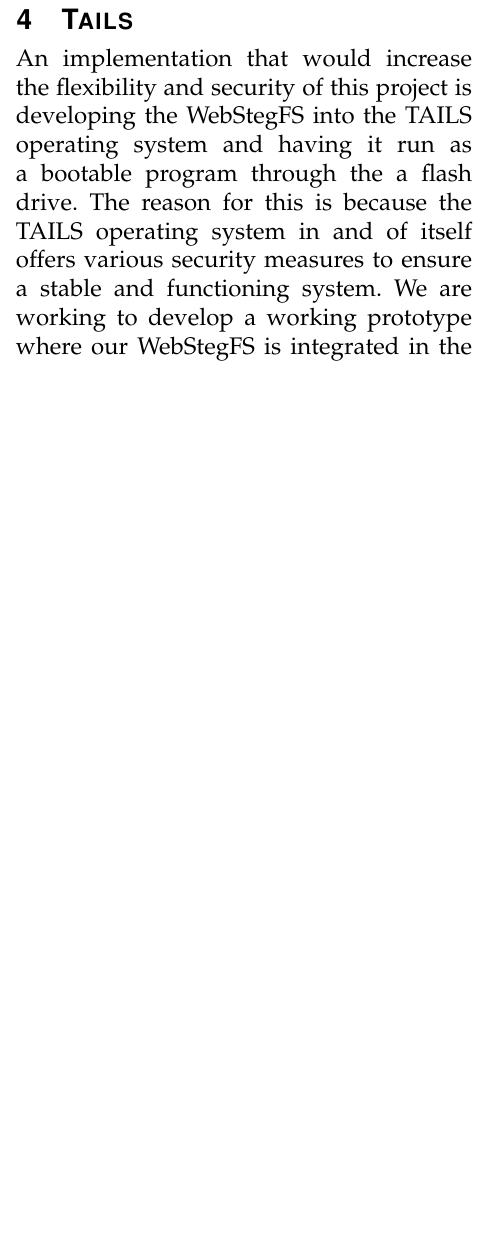
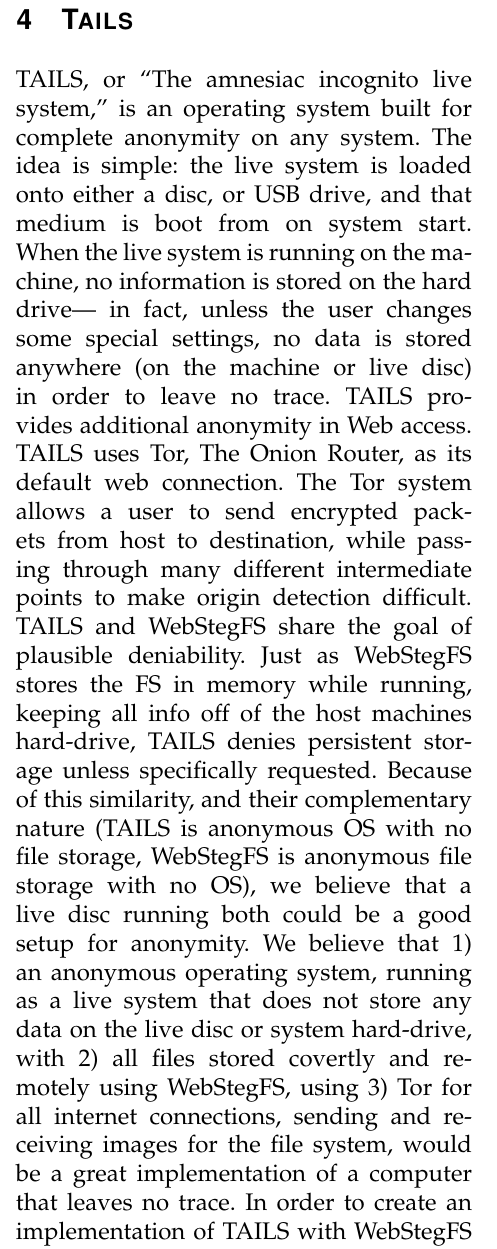
Before and after one commit to gorhack/webStegFS_project, a LaTeX paper (paper/covertfs.tex): part of one column of page 7 of 8 before the commit and part of one column of page 7 of 9 after it, cut so that both start at the same text, the shorter picture padded with empty space. Compiled offline with pdfLaTeX.

Commit message:
Hart added to paper

```diff
--- a/paper/covertfs.tex
+++ b/paper/covertfs.tex
@@ -72,7 +72,9 @@
 
 \section{Tails}
 
-An implementation that would increase the flexibility and security of this project is developing the WebStegFS into the TAILS operating system and having it run as a bootable program through the a flash drive. The reason for this is because the TAILS operating system in and of itself offers various security measures to ensure a stable and functioning system. We are working to develop a working prototype where our WebStegFS is integrated in the TAILS operating system to further allow confidentality and plausible deniability to the users.
+TAILS, or ``The amnesiac incognito live system,'' is an operating system built for complete anonymity on any system. The idea is simple: the live system is loaded onto either a disc, or USB drive, and that medium is boot from on system start. When the live system is running on the machine, no information is stored on the hard drive--- in fact, unless the user changes some special settings, no data is stored anywhere (on the machine or live disc) in order to leave no trace. TAILS provides additional anonymity in Web access. TAILS uses Tor, The Onion Router, as its default web connection. The Tor system allows a user to send encrypted packets from host to destination, while passing through many different intermediate points to make origin detection difficult.
+TAILS and WebStegFS share the goal of plausible deniability. Just as WebStegFS stores the FS in memory while running, keeping all info off of the host machines hard-drive, TAILS denies persistent storage unless specifically requested. Because of this similarity, and their complementary nature (TAILS is anonymous OS with no file storage, WebStegFS is anonymous file storage with no OS), we believe that a live disc running both could be a good setup for anonymity. We believe that 1) an anonymous operating system, running as a live system that does not store any data on the live disc or system hard-drive, with 2) all files stored covertly and remotely using WebStegFS, using 3) Tor for all internet connections, sending and receiving images for the file system, would be a great implementation of a computer that leaves no trace.
+In order to create an implementation of TAILS with WebStegFS as that base file system, we must create a new Debian Live System. The creators of TAILS make the source code available, so we only need to drop in additional libraries we need to make WebStegFS work. There are about fifty-one total packages we need from the main Debian repository. To create the Live System, we download the source to TAILS, change the root directory to the root of the TAILS source code, then install the additional packages while in our chroot environment. After we have all the necessary packages installed, we can make WebStegFS run on startup, and set the mount location to the standard user's home directory. After completing these steps, we can export the revised TAILS operating system to a live disc, and run it from BIOS startup. This explains our process for creating a TAILS live disc with remote anonymous storage in WebStegFS.
 
 \section{Future Work}
 The current implementation of WebStegFS does not require user authentication to access the file system, it only requires the 6-character code of the file system image to access all files in the system. We use versioning (i.e. the current version of the file system uses this code, if a change is made then a new code will be generated and correspond to the new file system) in order to protect the information stored in the file system from being deleted--- WebStegFS does not ever delete images from the online file storage site, even though some sites allow it.
```
Also changed, not shown: paper/covertfsrefs.bib (+4 -0 lines).
